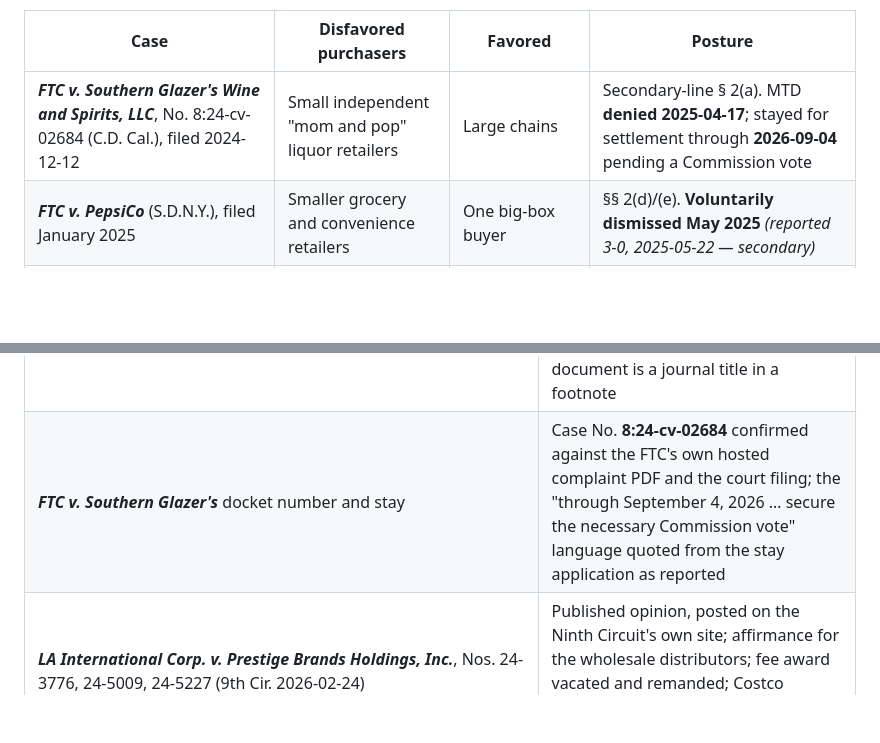
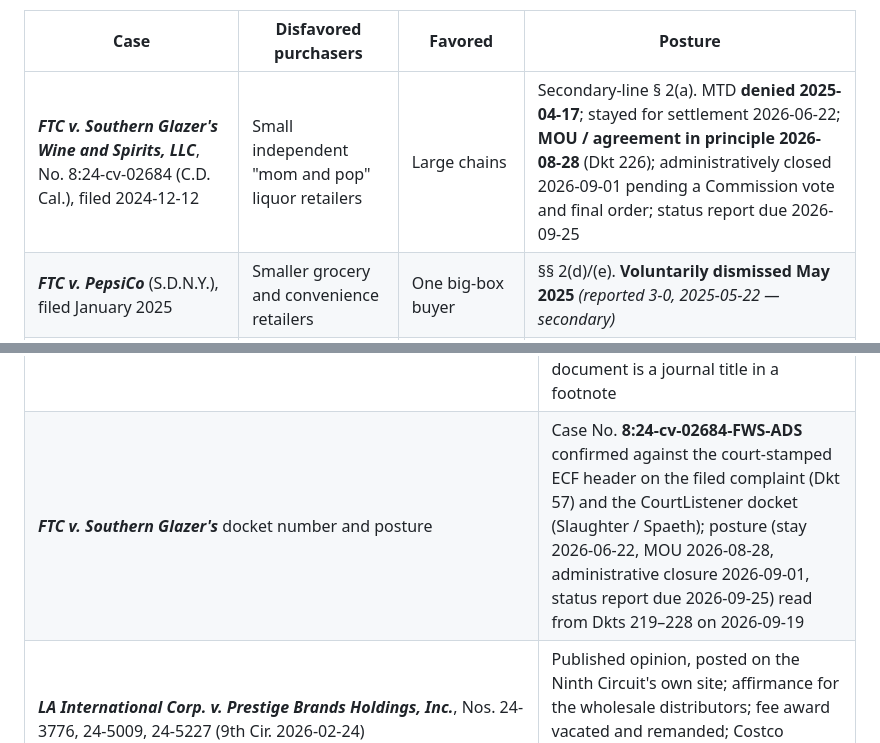
Before and after one commit to ZJHeepfixer/nullecho, a Markdown page: research/ALGORITHMIC-PRICING-COMPLIANCE-BRIEF.md, 2 parts joined by grey strips. Drawn GitHub-style; blank space fills up the shorter version.

```diff
--- a/research/ALGORITHMIC-PRICING-COMPLIANCE-BRIEF.md
+++ b/research/ALGORITHMIC-PRICING-COMPLIANCE-BRIEF.md
@@ -812,7 +816,7 @@ involves individual consumers:
 
 | Case | Disfavored purchasers | Favored | Posture |
 |---|---|---|---|
-| ***FTC v. Southern Glazer's Wine and Spirits, LLC***, No. 8:24-cv-02684 (C.D. Cal.), filed 2024-12-12 | Small independent "mom and pop" liquor retailers | Large chains | Secondary-line § 2(a). MTD **denied 2025-04-17**; stayed for settlement through **2026-09-04** pending a Commission vote |
+| ***FTC v. Southern Glazer's Wine and Spirits, LLC***, No. 8:24-cv-02684 (C.D. Cal.), filed 2024-12-12 | Small independent "mom and pop" liquor retailers | Large chains | Secondary-line § 2(a). MTD **denied 2025-04-17**; stayed for settlement 2026-06-22; **MOU / agreement in principle 2026-08-28** (Dkt 226); administratively closed 2026-09-01 pending a Commission vote and final order; status report due 2026-09-25 |
 | ***FTC v. PepsiCo*** (S.D.N.Y.), filed January 2025 | Smaller grocery and convenience retailers | One big-box buyer | §§ 2(d)/(e). **Voluntarily dismissed May 2025** *(reported 3-0, 2025-05-22 — secondary)* |
 | ***LA International Corp. v. Prestige Brands Holdings, Inc.***, Nos. 24-3776, 24-5009, 24-5227 (9th Cir. **2026-02-24**, published) | Ten wholesale distributors reselling to convenience stores | Costco Business Centers, Sam's Club, Select Corp. | Jury verdict for plaintiffs on Clear Eyes pricing **affirmed**; functional-discount defence rejected. Attorney's-fee award **vacated and remanded** |
 
@@ -1427,7 +1431,7 @@ act PDF on 2026-09-16; it was re-checked line by line against `cga.ct.gov` and e
 | ***Volvo Trucks N. Am., Inc. v. Reeder-Simco GMC, Inc.***, 546 U.S. 164 (2006) — opinion text | The three-line framework verbatim; "Absent actual competition with a favored Volvo dealer … Reeder cannot establish the competitive injury required under the Act"; the competitor-versus-competition caution |
 | ***Gulf Oil Corp. v. Copp Paving Co.***, 419 U.S. 186 (1974); ***Brooke Group***, 509 U.S. 209 (1993); ***Falls City Industries***, 460 U.S. 428 (1983); ***Texaco v. Hasbrouck***, 496 U.S. 543 (1990) | Quoted propositions in §4.2 |
 | **FTC Proposed Policy Statement P034101 — full-text keyword search** | **Zero** occurrences of "Robinson," "Patman," "Clayton," "15 U.S.C. § 13," or "commodity/commodities." Independently re-run for this brief: the only "antitrust" string in the document is a journal title in a footnote |
-| ***FTC v. Southern Glazer's*** docket number and stay | Case No. **8:24-cv-02684** confirmed against the FTC's own hosted complaint PDF and the court filing; the "through September 4, 2026 … secure the necessary Commission vote" language quoted from the stay application as reported |
+| ***FTC v. Southern Glazer's*** docket number and posture | Case No. **8:24-cv-02684-FWS-ADS** confirmed against the court-stamped ECF header on the filed complaint (Dkt 57) and the CourtListener docket (Slaughter / Spaeth); posture (stay 2026-06-22, MOU 2026-08-28, administrative closure 2026-09-01, status report due 2026-09-25) read from Dkts 219–228 on 2026-09-19 |
 | ***LA International Corp. v. Prestige Brands Holdings, Inc.***, Nos. 24-3776, 24-5009, 24-5227 (9th Cir. 2026-02-24) | Published opinion, posted on the Ninth Circuit's own site; affirmance for the wholesale distributors; fee award vacated and remanded; Costco Business Centers / Sam's Club as favored purchasers |
 
 ### 8.2 Verified from a reliable secondary source, not read in the original
```
Also changed, not shown: other parts of research/ALGORITHMIC-PRICING-COMPLIANCE-BRIEF.md (+13 -8 lines), research/BRIEF-PITCH.md (+8 -6 lines).
